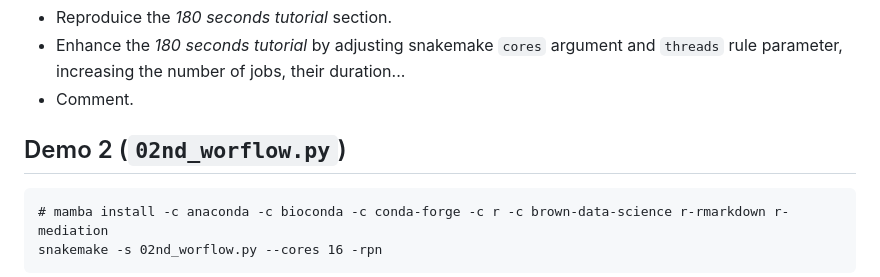
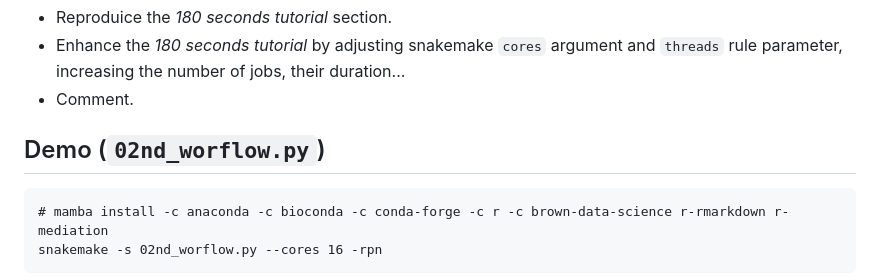
Before and after one commit to fchuffar/demo_snakemake, a Markdown page: README.md, the part around the change. Rendered like a GitHub page.

````diff
--- a/README.md
+++ b/README.md
@@ -112,7 +112,7 @@ Exercice:
 
 
 
-## Demo 2 (`02nd_worflow.py`)
+## Demo (`02nd_worflow.py`)
 
 ```
 # mamba install -c anaconda -c bioconda -c conda-forge -c r -c brown-data-science r-rmarkdown r-mediation
````
